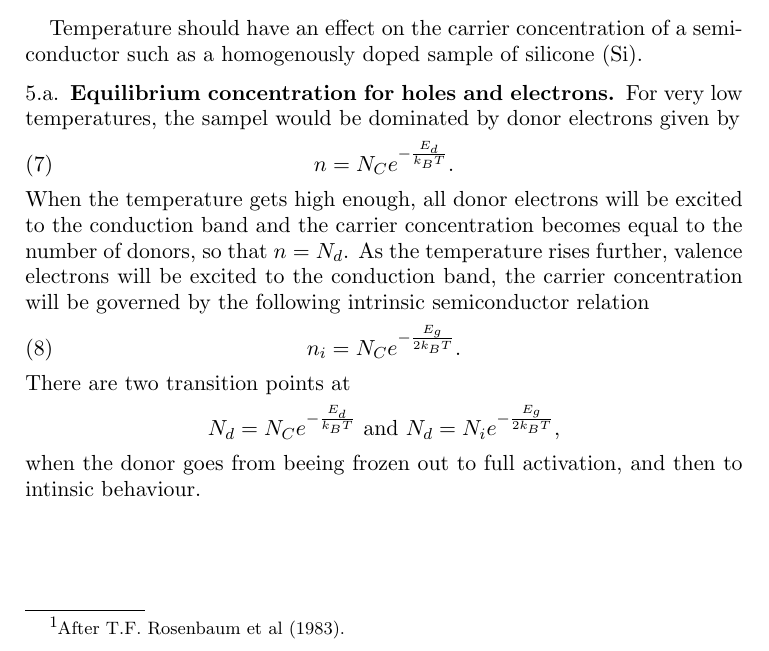
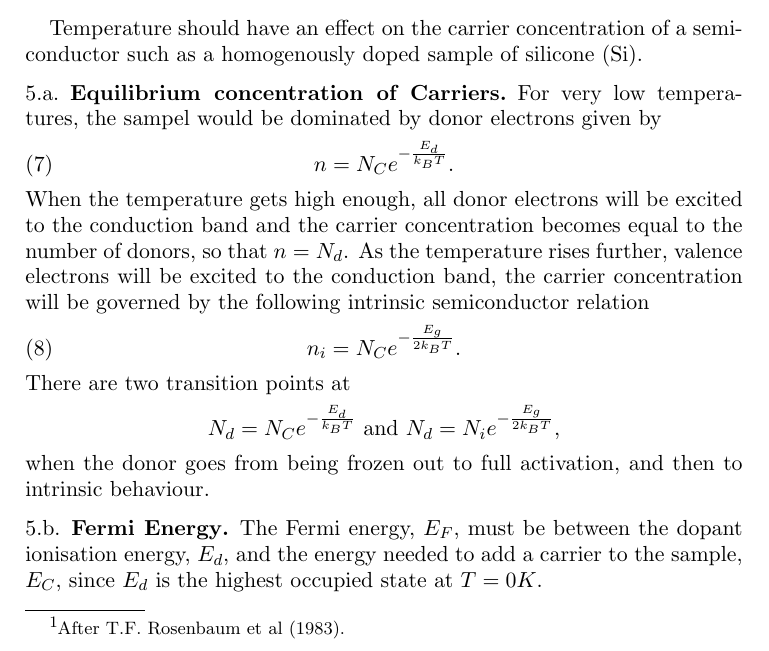
Before and after one commit to gregwinther/FYS3410, a LaTeX paper (oblig04/oblig04.tex): part of page 3 of 4, cut so that both start at the same text. Compiled offline with pdfLaTeX.

Commit message:
Started 5b

```diff
--- a/oblig04/oblig04.tex
+++ b/oblig04/oblig04.tex
@@ -98,7 +98,7 @@ The observed metal transition of Si as donors of P are added is in reality at a
 \section{Carrier Concentration}
 Temperature should have an effect on the carrier concentration of a semiconductor such as a homogenously doped sample of silicone (Si).
 
-\subsection{Equilibrium concentration for holes and electrons}
+\subsection{Equilibrium concentration of Carriers}
 For very low temperatures, the sampel would be dominated by donor electrons given by
 \begin{equation}
 n = N_C e^{-\frac{E_d}{k_B T}}.
@@ -111,6 +111,9 @@ There are two transition points at
 \begin{align*}
 N_d = N_Ce^{-\frac{E_d}{k_BT}} \text{ and } N_d = N_ie^{-\frac{E_g}{2k_BT}},
 \end{align*}
-when the donor goes from beeing frozen out to full activation, and then to intinsic behaviour.
+when the donor goes from being frozen out to full activation, and then to intrinsic behaviour.
+
+\subsection{Fermi Energy}
+The Fermi energy, $E_F$, must be between the dopant ionisation energy, $E_d$, and the energy needed to add a carrier to the sample, $E_C$, since $E_d$ is the highest occupied state at $T = 0K$.
 
 \end{document}
```
Also changed, not shown: oblig04/oblig04.pdf.
